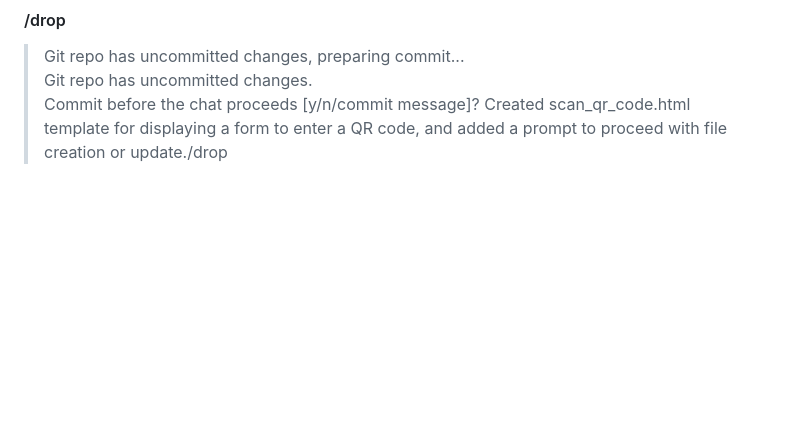
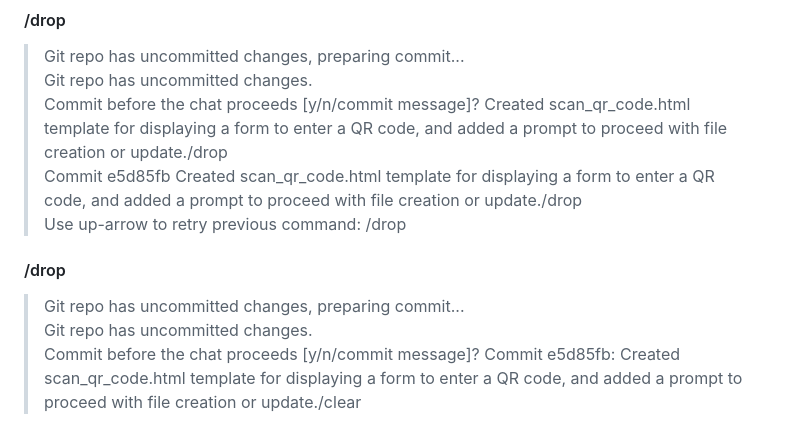
Before and after one commit to dwferrell/eventgift, a Markdown page: .aider.chat.history.md, the part around the change. GitHub-like rendering; blank space fills up the shorter version.

Commit message:
Commit e5d85fb: Created scan_qr_code.html template for displaying a form to enter a QR code, and added a prompt to proceed with file creation or update./clear
# Aider chat conversation:

```diff
--- a/.aider.chat.history.md
+++ b/.aider.chat.history.md
@@ -2196,3 +2196,10 @@ Please confirm this change so we can proceed to the next step.
 > Git repo has uncommitted changes, preparing commit...
 > Git repo has uncommitted changes.
 > Commit before the chat proceeds [y/n/commit message]? Created scan_qr_code.html template for displaying a form to enter a QR code, and added a prompt to proceed with file creation or update./drop
+> Commit e5d85fb Created scan_qr_code.html template for displaying a form to enter a QR code, and added a prompt to proceed with file creation or update./drop
+> Use up-arrow to retry previous command: /drop
+
+#### /drop
+> Git repo has uncommitted changes, preparing commit...
+> Git repo has uncommitted changes.
+> Commit before the chat proceeds [y/n/commit message]? Commit e5d85fb: Created scan_qr_code.html template for displaying a form to enter a QR code, and added a prompt to proceed with file creation or update./clear
```
